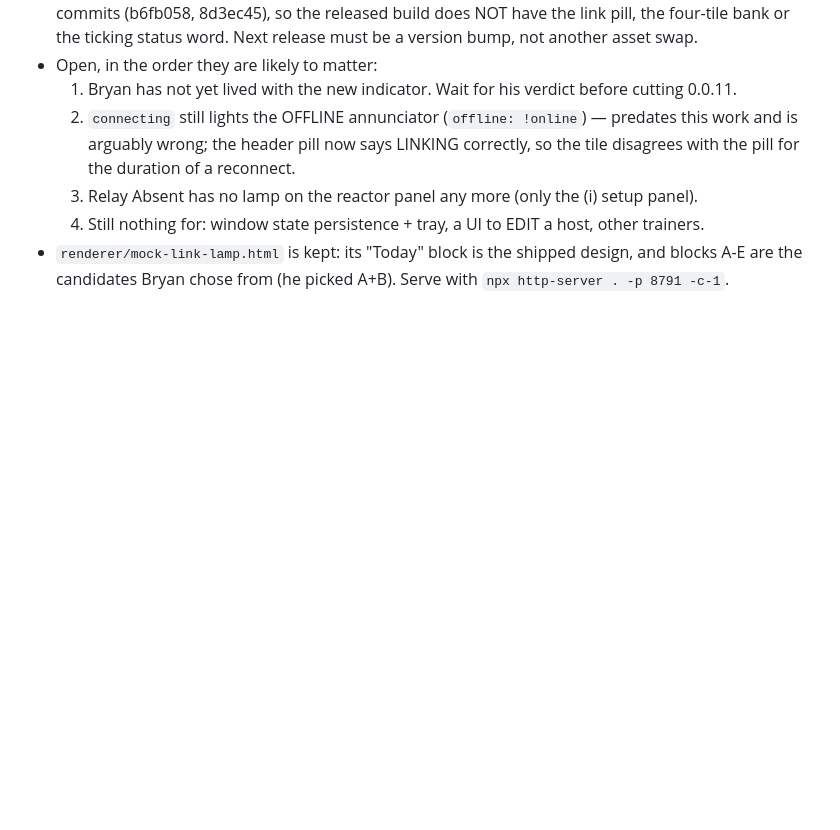
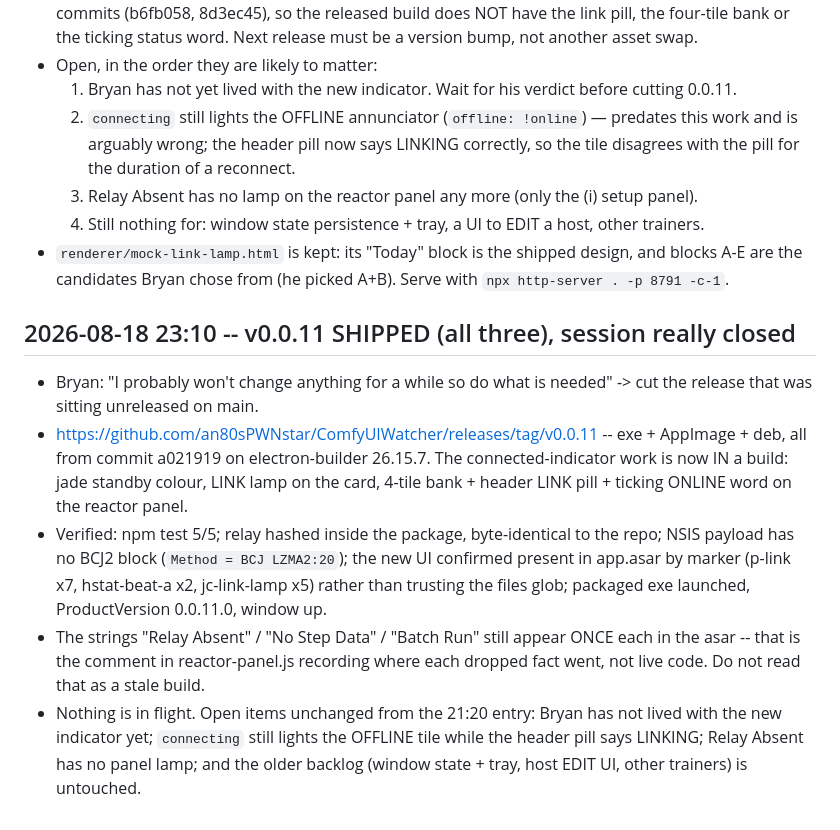
Before and after one commit to an80sPWNstar/ComfyUIWatcher, a Markdown page: HANDOFF.md, the part around the change. Rendered like a GitHub page; blank space fills up the shorter version.

Commit message:
docs: handoff for the v0.0.11 release
Co-Authored-By: Claude Opus 5 (1M context) <noreply@anthropic.com>
Claude-Session: https://claude.ai/code/session_0177jocqenf8nmu2yX5KSWpx

```diff
--- a/HANDOFF.md
+++ b/HANDOFF.md
@@ -989,3 +989,22 @@ BLOCKERS for registry publish: comfyui-relay/pyproject.toml PublisherId is "" (B
   4. Still nothing for: window state persistence + tray, a UI to EDIT a host, other trainers.
 - `renderer/mock-link-lamp.html` is kept: its "Today" block is the shipped design, and blocks A-E
   are the candidates Bryan chose from (he picked A+B). Serve with `npx http-server . -p 8791 -c-1`.
+
+## 2026-08-18 23:10 -- v0.0.11 SHIPPED (all three), session really closed
+- Bryan: "I probably won't change anything for a while so do what is needed" -> cut the release that
+  was sitting unreleased on main.
+- https://github.com/an80sPWNstar/ComfyUIWatcher/releases/tag/v0.0.11 -- exe + AppImage + deb, all
+  from commit a021919 on electron-builder 26.15.7. The connected-indicator work is now IN a build:
+  jade standby colour, LINK lamp on the card, 4-tile bank + header LINK pill + ticking ONLINE word
+  on the reactor panel.
+- Verified: npm test 5/5; relay hashed inside the package, byte-identical to the repo; NSIS payload
+  has no BCJ2 block (`Method = BCJ LZMA2:20`); the new UI confirmed present in app.asar by marker
+  (p-link x7, hstat-beat-a x2, jc-link-lamp x5) rather than trusting the files glob; packaged exe
+  launched, ProductVersion 0.0.11.0, window up.
+- The strings "Relay Absent" / "No Step Data" / "Batch Run" still appear ONCE each in the asar --
+  that is the comment in reactor-panel.js recording where each dropped fact went, not live code.
+  Do not read that as a stale build.
+- Nothing is in flight. Open items unchanged from the 21:20 entry: Bryan has not lived with the new
+  indicator yet; `connecting` still lights the OFFLINE tile while the header pill says LINKING;
+  Relay Absent has no panel lamp; and the older backlog (window state + tray, host EDIT UI, other
+  trainers) is untouched.
```
